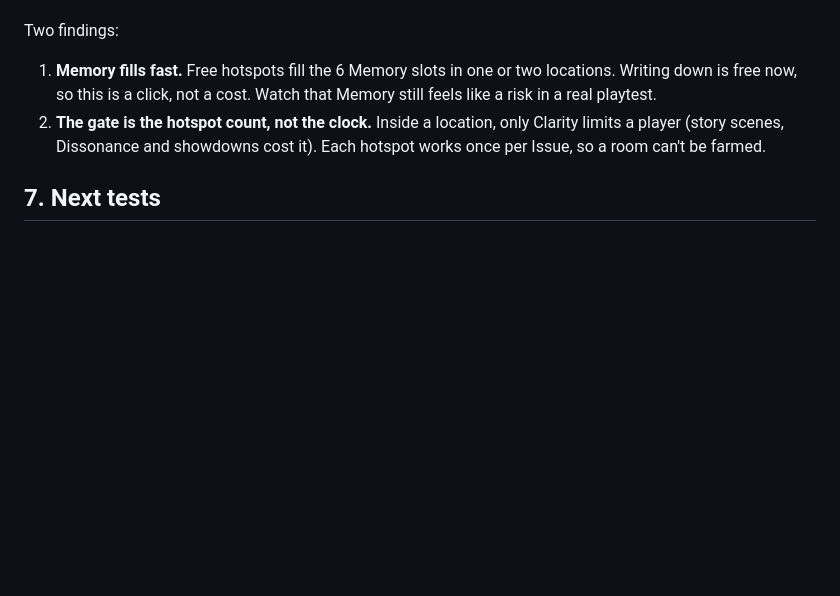
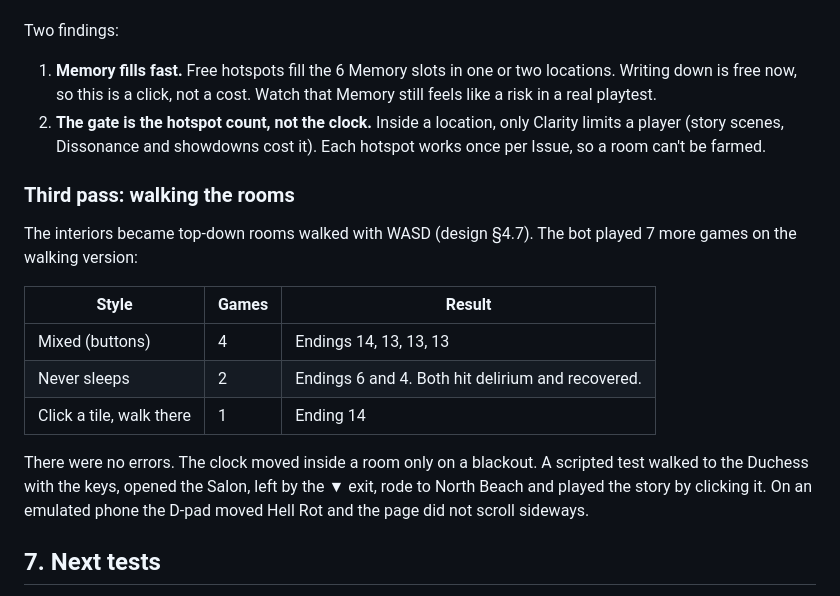
Before and after one commit to ThatMrE/aileron-games, a Markdown page: docs/hellrot-playtest.md, the part around the change. Rendered like a GitHub page; blank space fills up the shorter version.

Commit message:
Playtest: bot results for the walkable rooms
Co-Authored-By: Claude Opus 5.5 <noreply@anthropic.com>
Claude-Session: https://claude.ai/code/session_018HMr3yb3sacx9gvLmbjHHr

```diff
--- a/docs/hellrot-playtest.md
+++ b/docs/hellrot-playtest.md
@@ -243,6 +243,23 @@ Two findings:
    only Clarity limits a player (story scenes, Dissonance and showdowns
    cost it). Each hotspot works once per Issue, so a room can't be farmed.
 
+### Third pass: walking the rooms
+
+The interiors became top-down rooms walked with WASD (design §4.7). The
+bot played 7 more games on the walking version:
+
+| Style | Games | Result |
+|---|---|---|
+| Mixed (buttons) | 4 | Endings 14, 13, 13, 13 |
+| Never sleeps | 2 | Endings 6 and 4. Both hit delirium and recovered. |
+| Click a tile, walk there | 1 | Ending 14 |
+
+There were no errors. The clock moved inside a room only on a blackout. A
+scripted test walked to the Duchess with the keys, opened the Salon, left
+by the ▼ exit, rode to North Beach and played the story by clicking it.
+On an emulated phone the D-pad moved Hell Rot and the page did not scroll
+sideways.
+
 ## 7. Next tests
 
 1. A paper prototype of Issue 2, played by hand with dice, to test whether a
```
